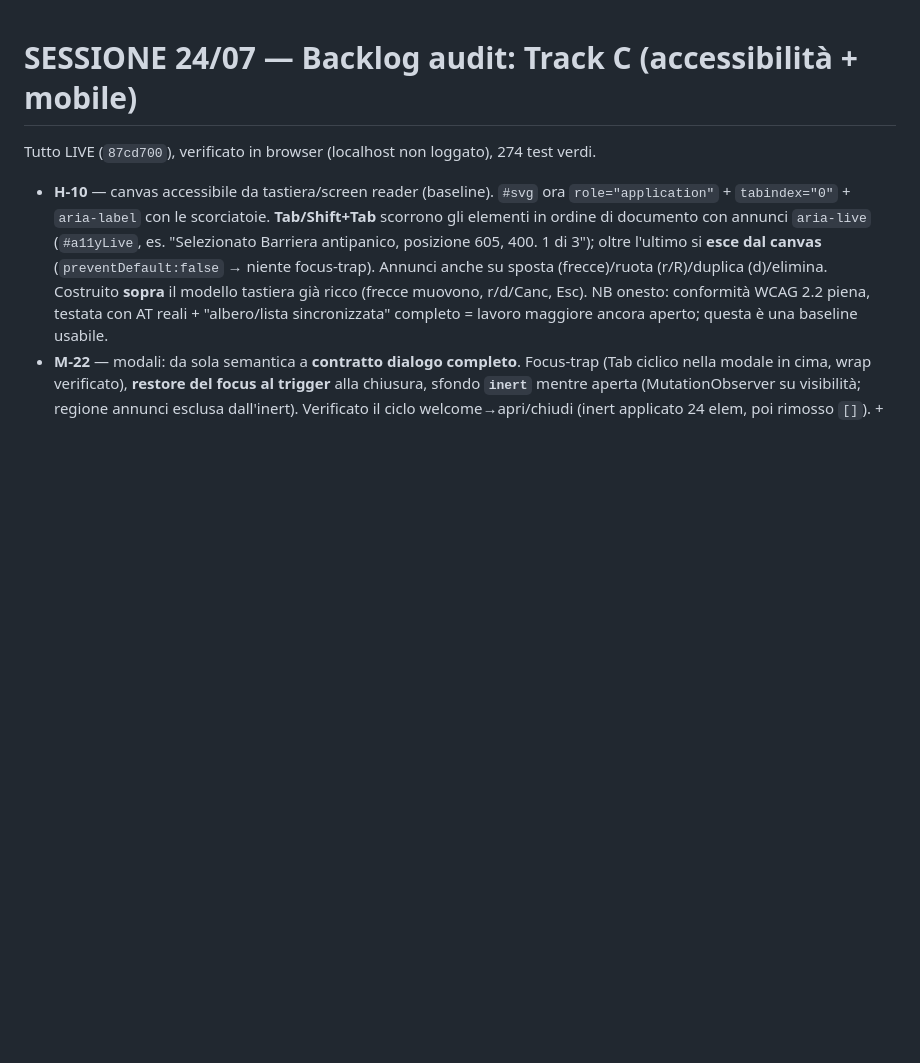
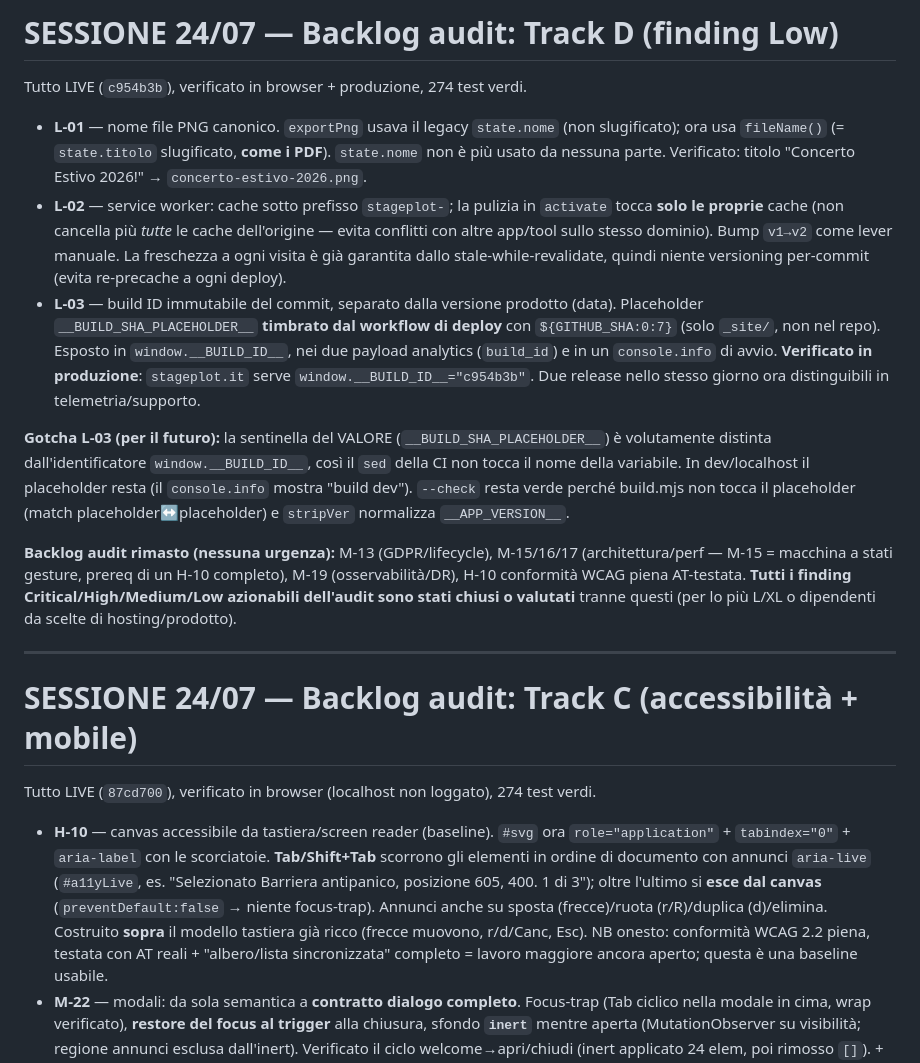
Before and after one commit to castelsim/stageplot, a Markdown page: handoff.md, the part around the change. Rendered like a GitHub page; blank space fills up the shorter version.

Commit message:
handoff: sessione Track D (finding Low)
Co-Authored-By: Claude Opus 4.8 (1M context) <noreply@anthropic.com>

```diff
--- a/handoff.md
+++ b/handoff.md
@@ -1,3 +1,17 @@
+# SESSIONE 24/07 — Backlog audit: Track D (finding Low)
+
+Tutto LIVE (`c954b3b`), verificato in browser + produzione, 274 test verdi.
+
+- **L-01** — nome file PNG canonico. `exportPng` usava il legacy `state.nome` (non slugificato); ora usa `fileName()` (= `state.titolo` slugificato, **come i PDF**). `state.nome` non è più usato da nessuna parte. Verificato: titolo "Concerto Estivo 2026!" → `concerto-estivo-2026.png`.
+- **L-02** — service worker: cache sotto prefisso `stageplot-`; la pulizia in `activate` tocca **solo le proprie** cache (non cancella più *tutte* le cache dell'origine — evita conflitti con altre app/tool sullo stesso dominio). Bump `v1→v2` come lever manuale. La freschezza a ogni visita è già garantita dallo stale-while-revalidate, quindi niente versioning per-commit (evita re-precache a ogni deploy).
+- **L-03** — build ID immutabile del commit, separato dalla versione prodotto (data). Placeholder `__BUILD_SHA_PLACEHOLDER__` **timbrato dal workflow di deploy** con `${GITHUB_SHA:0:7}` (solo `_site/`, non nel repo). Esposto in `window.__BUILD_ID__`, nei due payload analytics (`build_id`) e in un `console.info` di avvio. **Verificato in produzione**: `stageplot.it` serve `window.__BUILD_ID__="c954b3b"`. Due release nello stesso giorno ora distinguibili in telemetria/supporto.
+
+**Gotcha L-03 (per il futuro):** la sentinella del VALORE (`__BUILD_SHA_PLACEHOLDER__`) è volutamente distinta dall'identificatore `window.__BUILD_ID__`, così il `sed` della CI non tocca il nome della variabile. In dev/localhost il placeholder resta (il `console.info` mostra "build dev"). `--check` resta verde perché build.mjs non tocca il placeholder (match placeholder↔placeholder) e `stripVer` normalizza `__APP_VERSION__`.
+
+**Backlog audit rimasto (nessuna urgenza):** M-13 (GDPR/lifecycle), M-15/16/17 (architettura/perf — M-15 = macchina a stati gesture, prereq di un H-10 completo), M-19 (osservabilità/DR), H-10 conformità WCAG piena AT-testata. **Tutti i finding Critical/High/Medium/Low azionabili dell'audit sono stati chiusi o valutati** tranne questi (per lo più L/XL o dipendenti da scelte di hosting/prodotto).
+
+---
+
 # SESSIONE 24/07 — Backlog audit: Track C (accessibilità + mobile)
 
 Tutto LIVE (`87cd700`), verificato in browser (localhost non loggato), 274 test verdi.
```
